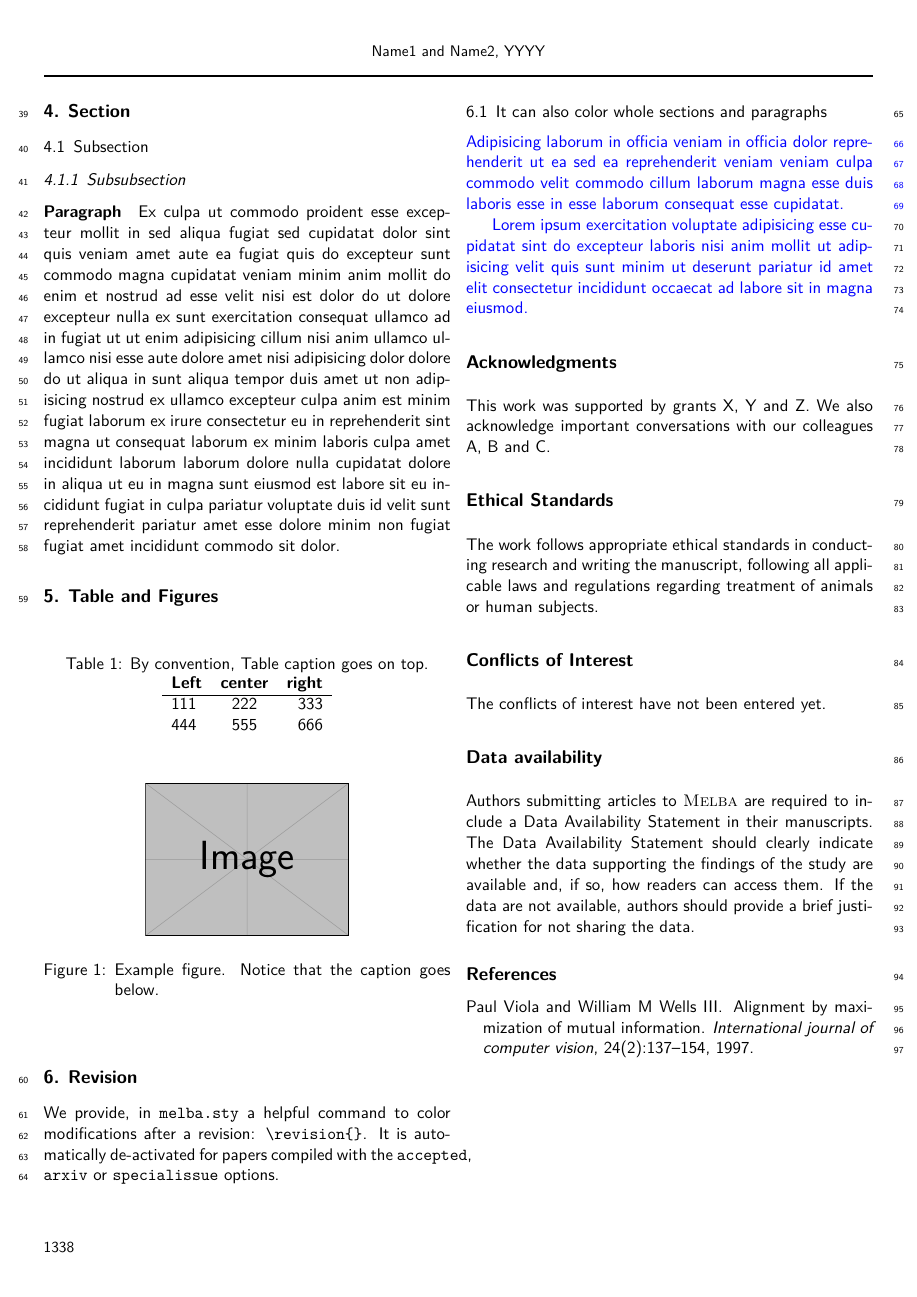
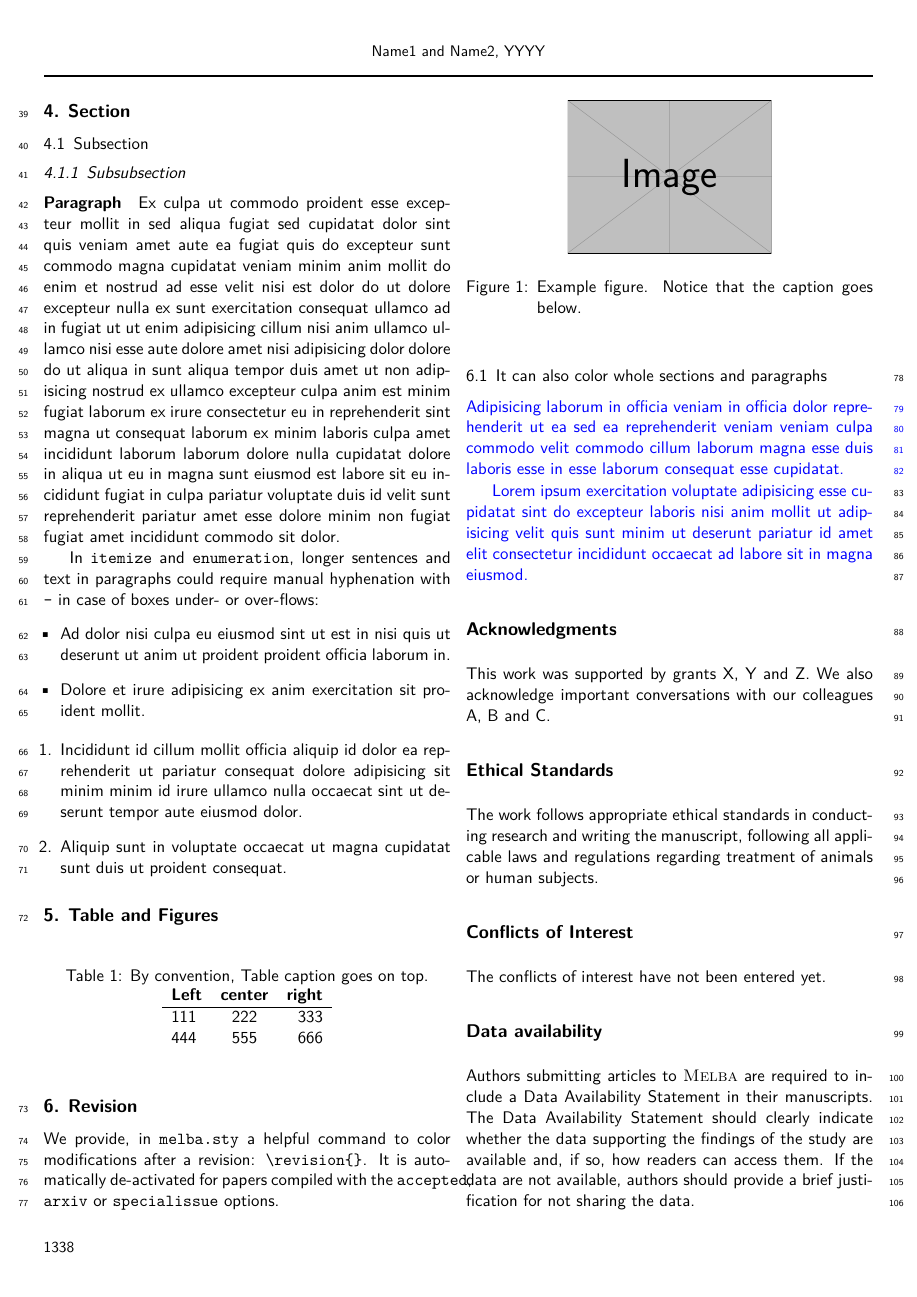
Before and after one commit to melba-journal/submission, a LaTeX document (latex/melba-sample.tex, which reads latex/melba.cls): page 2 of 4. Compiled offline with pdfLaTeX.

Commit message:
Reduce default leftmargin for itemize and enumerate

```diff
--- a/latex/melba-sample.tex
+++ b/latex/melba-sample.tex
@@ -134,6 +134,18 @@
 		\subsubsection{Subsubsection}
 			\paragraph{Paragraph} Ex culpa ut commodo proident esse excepteur mollit in sed aliqua fugiat sed cupidatat dolor sint quis veniam amet aute ea fugiat quis do excepteur sunt commodo magna cupidatat veniam minim anim mollit do enim et nostrud ad esse velit nisi est dolor do ut dolore excepteur nulla ex sunt exercitation consequat ullamco ad in fugiat ut ut enim adipisicing cillum nisi anim ullamco ullamco nisi esse aute dolore amet nisi adipisicing dolor dolore do ut aliqua in sunt aliqua tempor duis amet ut non adipisicing nostrud ex ullamco excepteur culpa anim est minim fugiat laborum ex irure consectetur eu in reprehenderit sint magna ut consequat laborum ex minim laboris culpa amet incididunt laborum laborum dolore nulla cupidatat dolore in aliqua ut eu in magna sunt eiusmod est labore sit eu incididunt fugiat in culpa pariatur voluptate duis id velit sunt reprehenderit pariatur amet esse dolore minim non fugiat fugiat amet incididunt commodo sit dolor.
 
+			In \verb|itemize| and \verb|enumeration|, longer sentences and text in paragraphs could require manual hyphenation with \verb|-| in case of boxes under- or over-flows:
+			\begin{itemize}
+				\item Ad dolor nisi culpa eu eiusmod sint ut est in nisi quis ut deserunt ut anim ut proident proident officia laborum in.
+				\item Dolore et irure adipisicing ex anim exercitation sit pro-ident mollit.
+			\end{itemize}
+
+			\begin{enumerate}
+				\item Incididunt id cillum mollit officia aliquip id dolor ea reprehenderit ut pariatur consequat dolore adipisicing sit minim minim id irure ullamco nulla occaecat sint ut deserunt tempor aute eiusmod dolor.
+				\item Aliquip sunt in voluptate occaecat ut magna cupidatat sunt duis ut proident consequat.
+			\end{enumerate}
+
+
 \section{Table and Figures}
 	\begin{table}[h] % h for Here, t for Top, b for Bottom
 		\centering
--- a/latex/melba.cls
+++ b/latex/melba.cls
@@ -423,6 +423,11 @@
    \fi}
 
 
+\RequirePackage{enumitem}
+\setlist[itemize]{leftmargin=1em}
+\setlist[enumerate]{leftmargin=1em}
+
+
 % Define strut macros for skipping spaces above and below text in a
 % tabular environment.
 \def\abovestrut#1{\rule[0in]{0in}{#1}\ignorespaces}
```
